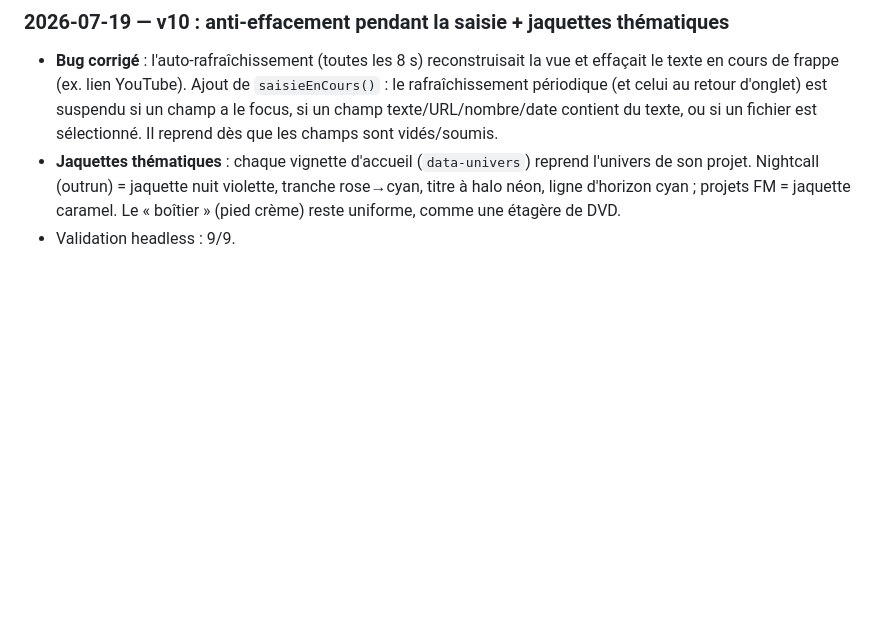
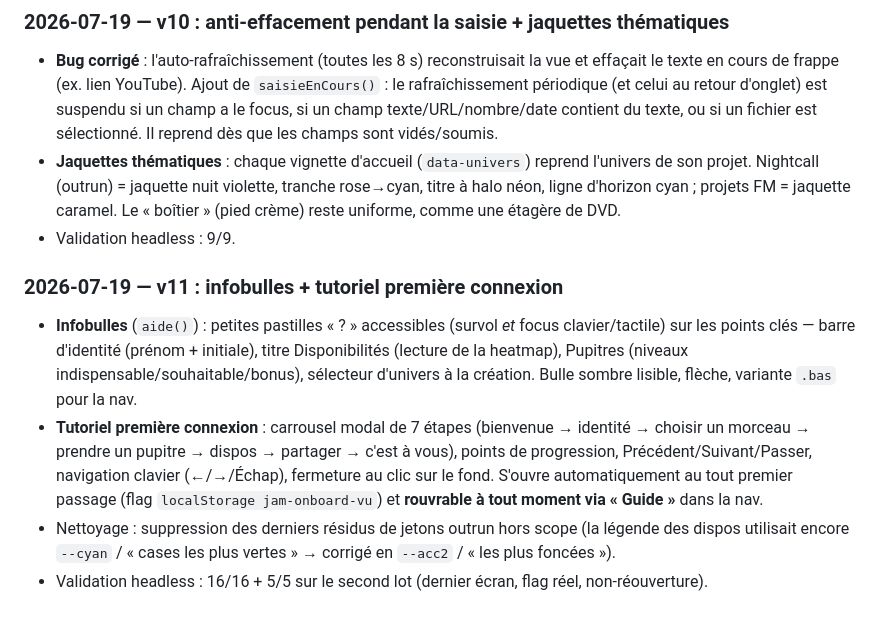
Before and after one commit to nmulongo-sys/jam-collective, a Markdown page: README.md, the part around the change. Drawn GitHub-style; blank space fills up the shorter version.

Commit message:
MAJ README v11

```diff
--- a/README.md
+++ b/README.md
@@ -102,3 +102,9 @@ Note : `index.html` (appli mono-projet Nightcall v5) reste dans le dossier comme
 - **Bug corrigé** : l'auto-rafraîchissement (toutes les 8 s) reconstruisait la vue et effaçait le texte en cours de frappe (ex. lien YouTube). Ajout de `saisieEnCours()` : le rafraîchissement périodique (et celui au retour d'onglet) est suspendu si un champ a le focus, si un champ texte/URL/nombre/date contient du texte, ou si un fichier est sélectionné. Il reprend dès que les champs sont vidés/soumis.
 - **Jaquettes thématiques** : chaque vignette d'accueil (`data-univers`) reprend l'univers de son projet. Nightcall (outrun) = jaquette nuit violette, tranche rose→cyan, titre à halo néon, ligne d'horizon cyan ; projets FM = jaquette caramel. Le « boîtier » (pied crème) reste uniforme, comme une étagère de DVD.
 - Validation headless : 9/9.
+
+### 2026-07-19 — v11 : infobulles + tutoriel première connexion
+- **Infobulles** (`aide()`) : petites pastilles « ? » accessibles (survol *et* focus clavier/tactile) sur les points clés — barre d'identité (prénom + initiale), titre Disponibilités (lecture de la heatmap), Pupitres (niveaux indispensable/souhaitable/bonus), sélecteur d'univers à la création. Bulle sombre lisible, flèche, variante `.bas` pour la nav.
+- **Tutoriel première connexion** : carrousel modal de 7 étapes (bienvenue → identité → choisir un morceau → prendre un pupitre → dispos → partager → c'est à vous), points de progression, Précédent/Suivant/Passer, navigation clavier (←/→/Échap), fermeture au clic sur le fond. S'ouvre automatiquement au tout premier passage (flag `localStorage jam-onboard-vu`) et **rouvrable à tout moment via « Guide »** dans la nav.
+- Nettoyage : suppression des derniers résidus de jetons outrun hors scope (la légende des dispos utilisait encore `--cyan` / « cases les plus vertes » → corrigé en `--acc2` / « les plus foncées »).
+- Validation headless : 16/16 + 5/5 sur le second lot (dernier écran, flag réel, non-réouverture).
```
